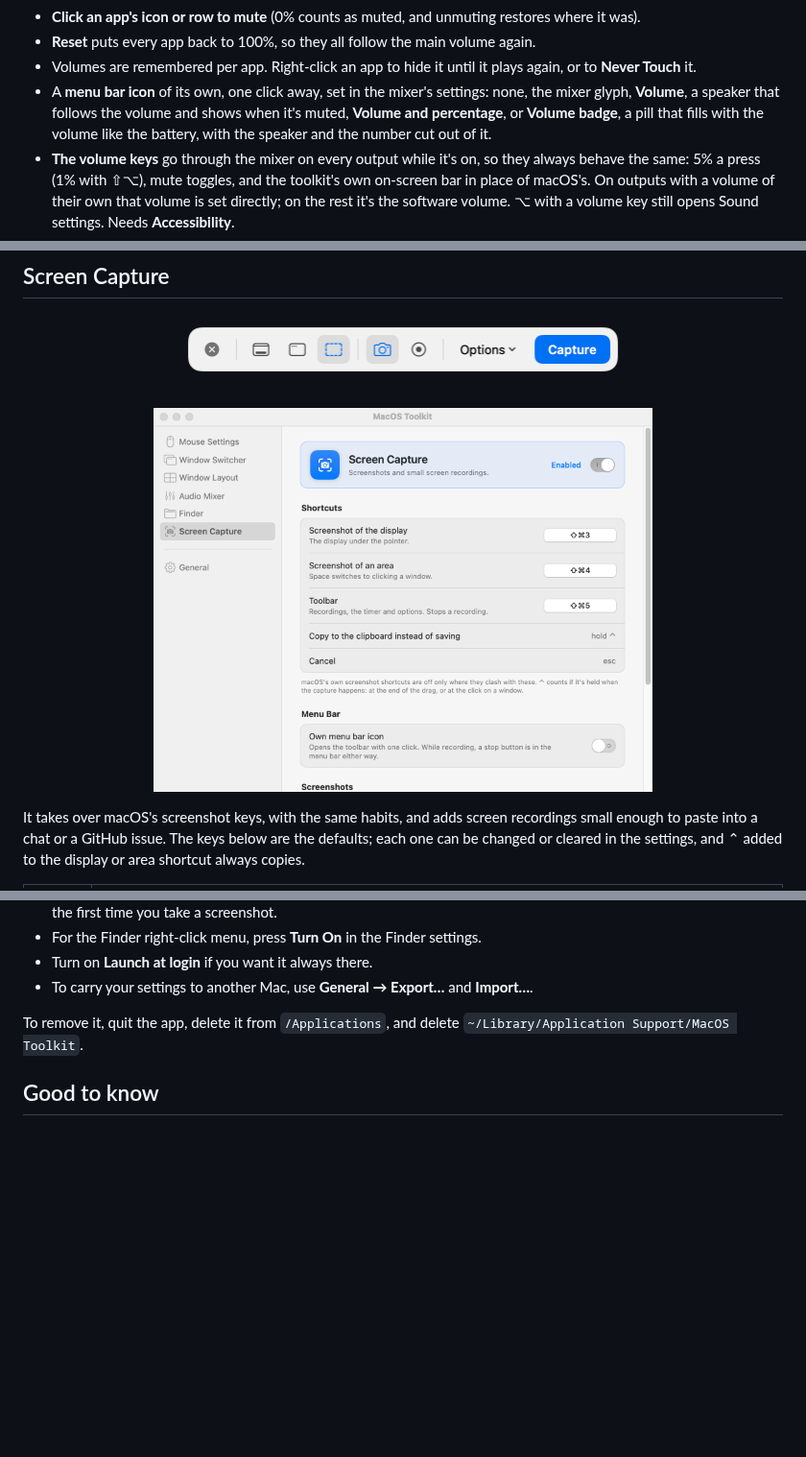
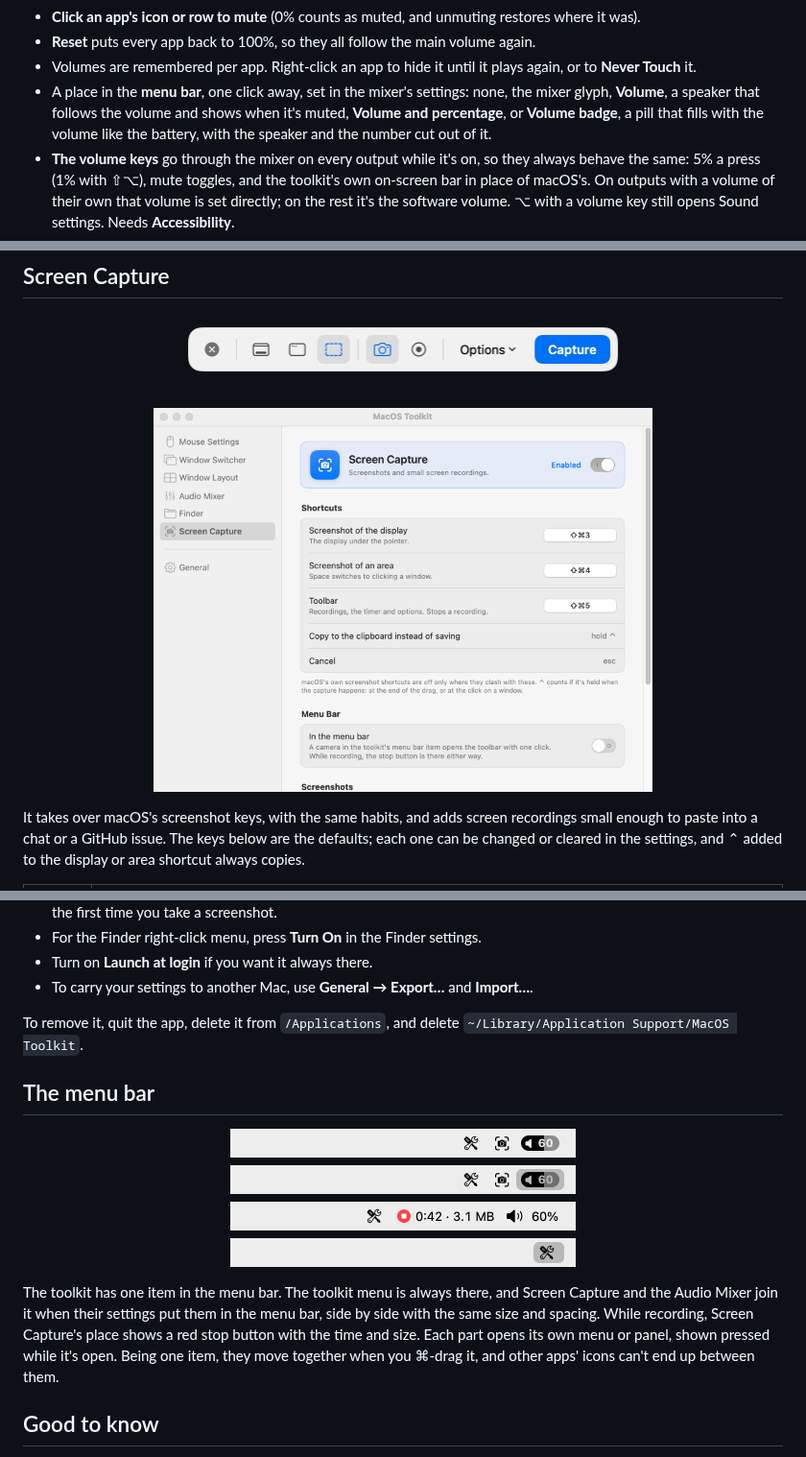
Before and after one commit to joafalves/macos-toolkit, a Markdown page: README.md, 3 parts joined by grey strips. Shown at 96% size. Rendered like a GitHub page; pictures changed too: docs/images/capture-light.png, docs/images/menu-bar-light.png (added); blank space fills up the shorter version.

```diff
--- a/README.md
+++ b/README.md
@@ -125,10 +125,10 @@ every app that has sound gets its own slider.
 - **Reset** puts every app back to 100%, so they all follow the main volume again.
 - Volumes are remembered per app. Right-click an app to hide it until it plays again, or to
   **Never Touch** it.
-- A **menu bar icon** of its own, one click away, set in the mixer's settings: none, the mixer glyph,
+- A place in the **menu bar**, one click away, set in the mixer's settings: none, the mixer glyph,
   **Volume**, a speaker that follows the volume and shows when it's muted, **Volume and
-  percentage**, or **Volume badge**, a pill that fills with the volume like the battery, with the speaker and the
-  number cut out of it.
+  percentage**, or **Volume badge**, a pill that fills with the volume like the battery, with the
+  speaker and the number cut out of it.
 - **The volume keys** go through the mixer on every output while it's on, so they always behave the
   same: 5% a press (1% with ⇧⌥), mute toggles, and the toolkit's own on-screen bar in place of
   macOS's. On outputs with a volume of their own that volume is set directly; on the rest it's the
@@ -505,6 +505,21 @@ To update later: `git pull && ./scripts/build.sh --install`.
 To remove it, quit the app, delete it from `/Applications`, and delete
 `~/Library/Application Support/MacOS Toolkit`.
 
+## The menu bar
+
+<p align="center">
+  <picture>
+    <source media="(prefers-color-scheme: dark)" srcset="docs/images/menu-bar-dark.png">
+    <img src="docs/images/menu-bar-light.png" width="360" alt="The toolkit's menu bar item: the toolkit menu, Screen Capture and the mixer side by side, then with the mixer open, while recording, and on its own">
+  </picture>
+</p>
+
+The toolkit has one item in the menu bar. The toolkit menu is always there, and Screen Capture and
+the Audio Mixer join it when their settings put them in the menu bar, side by side with the same
+size and spacing. While recording, Screen Capture's place shows a red stop button with the time and
+size. Each part opens its own menu or panel, shown pressed while it's open. Being one item, they
+move together when you ⌘-drag it, and other apps' icons can't end up between them.
+
 ## Good to know
 
 - It uses **private macOS APIs** (window discovery for the switcher, the permission check for the
```
Also changed, not shown: other parts of README.md (+1 -1 lines), AGENTS.md (+3 -2 lines), CHANGELOG.md (+3 -0 lines), docs/images/capture-dark.png, docs/images/menu-bar-dark.png (added), 8 other files.
